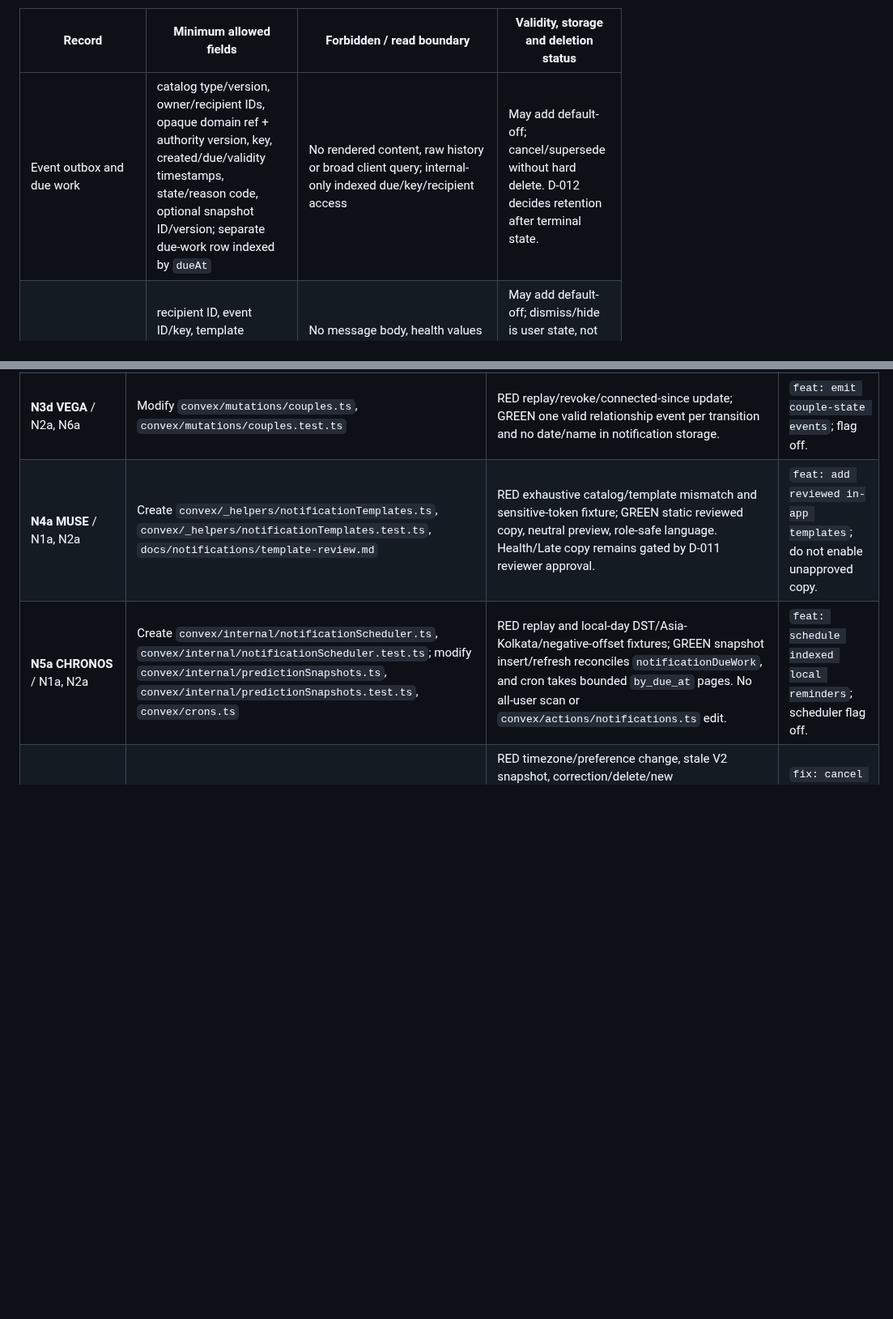
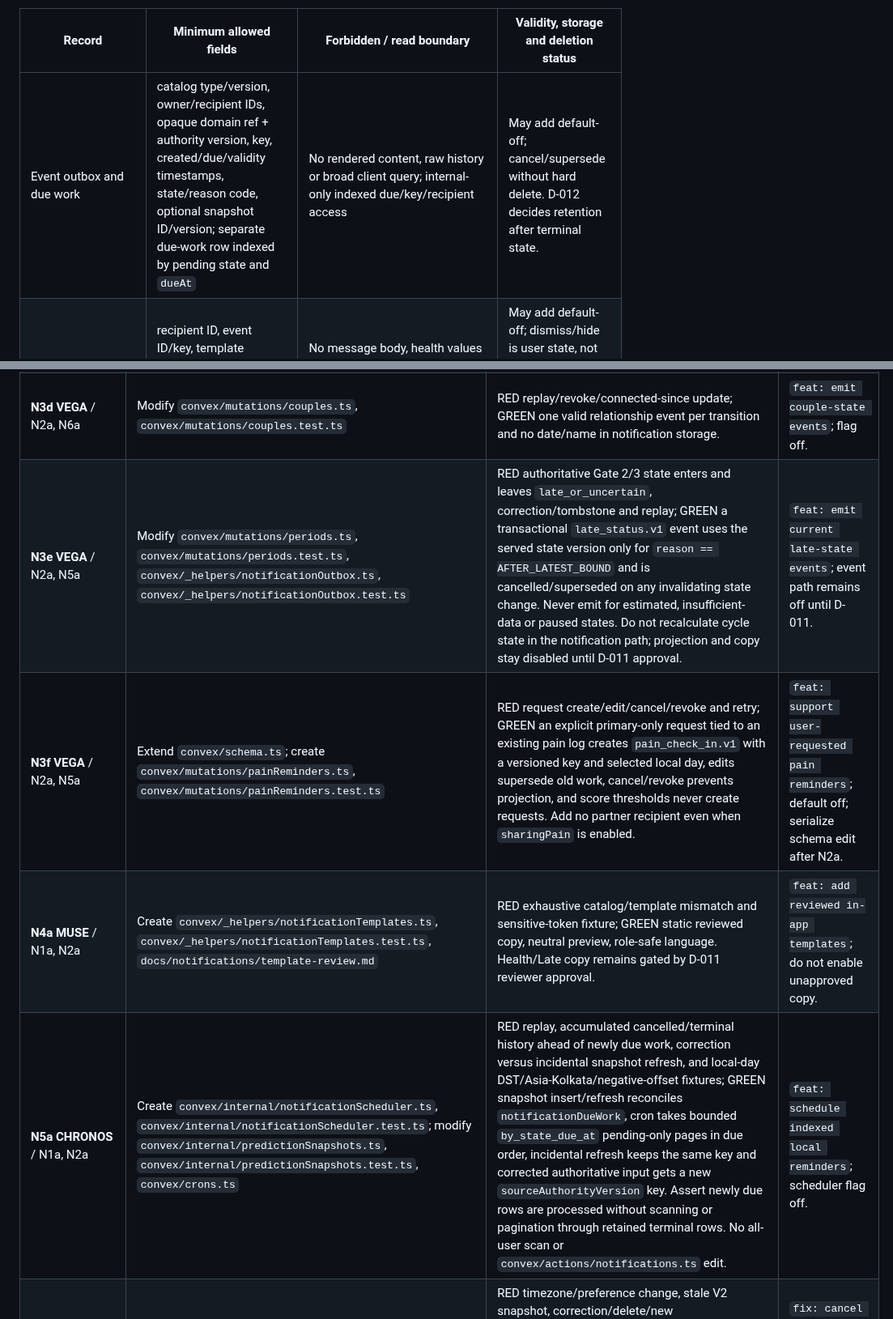
Before and after one commit to Zburgers/cb-connect, a Markdown page: docs/plans/2026-09-27-gate-4-event-privacy-retention-execution.md, 2 parts joined by grey strips. Shown at 81% size. GitHub-like rendering; blank space fills up the shorter version.

```diff
--- a/docs/plans/2026-09-27-gate-4-event-privacy-retention-execution.md
+++ b/docs/plans/2026-09-27-gate-4-event-privacy-retention-execution.md
@@ -46,7 +46,7 @@ Use exact validators and allowlisted reason codes. No `v.any()`, raw template va
 
 | Record | Minimum allowed fields | Forbidden / read boundary | Validity, storage and deletion status |
 |---|---|---|---|
-| Event outbox and due work | catalog type/version, owner/recipient IDs, opaque domain ref + authority version, key, created/due/validity timestamps, state/reason code, optional snapshot ID/version; separate due-work row indexed by `dueAt` | No rendered content, raw history or broad client query; internal-only indexed due/key/recipient access | May add default-off; cancel/supersede without hard delete. D-012 decides retention after terminal state. |
+| Event outbox and due work | catalog type/version, owner/recipient IDs, opaque domain ref + authority version, key, created/due/validity timestamps, state/reason code, optional snapshot ID/version; separate due-work row indexed by pending state and `dueAt` | No rendered content, raw history or broad client query; internal-only indexed due/key/recipient access | May add default-off; cancel/supersede without hard delete. D-012 decides retention after terminal state. |
 | Inbox | recipient ID, event ID/key, template version, created/read/dismissed timestamps, state, optional route enum | No message body, health values or free text; recipient-only indexed bounded query; source authorization rechecked | May add default-off; dismiss/hide is user state, not erasure. D-012 decides persistence and account-deletion cascade. |
 | Delivery attempt | event ID, destination kind enum, attempt ordinal, non-sensitive status/reason code and timestamps | No Gate 4 attempts are created: in-app projection is tracked on the inbox row, not as provider delivery; no webhook URL, provider body, `errorMessage` or `sent` conflation | Schema may be additive for later gates; all adapters disabled. D-012 decides audit duration/deletion. |
 | Preference | user ID, catalog purpose/version, in-app enabled boolean, timestamp, optional quiet-time local clock/IANA zone | Broad `externalNotificationConsent` does not grant a Gate 4 channel; partner consent cannot be inherited | Missing optional health/relationship preference means off; security/account notices separately governed. D-012 decides lifecycle. |
@@ -82,8 +82,10 @@ The named files are ownership ceilings; touching another lane's file requires an
 | **N3b VEGA** / N2a | Modify `convex/mutations/messages.ts`, `convex/mutations/messages.test.ts` | RED replay/revoke/message-delete; GREEN one recipient-scoped message event per accepted chat send, no body/preview in new storage. | `feat: emit private chat events`; flag off. |
 | **N3c VEGA** / N2a | Modify `convex/mutations/nudges.ts`; create `convex/mutations/nudges.test.ts` | RED replay/revoke/seen; GREEN one receiver-scoped event per nudge without duplicating inbox unread count. | `feat: emit nudge events`; flag off. |
 | **N3d VEGA** / N2a, N6a | Modify `convex/mutations/couples.ts`, `convex/mutations/couples.test.ts` | RED replay/revoke/connected-since update; GREEN one valid relationship event per transition and no date/name in notification storage. | `feat: emit couple-state events`; flag off. |
+| **N3e VEGA** / N2a, N5a | Modify `convex/mutations/periods.ts`, `convex/mutations/periods.test.ts`, `convex/_helpers/notificationOutbox.ts`, `convex/_helpers/notificationOutbox.test.ts` | RED authoritative Gate 2/3 state enters and leaves `late_or_uncertain`, correction/tombstone and replay; GREEN a transactional `late_status.v1` event uses the served state version only for `reason == AFTER_LATEST_BOUND` and is cancelled/superseded on any invalidating state change. Never emit for estimated, insufficient-data or paused states. Do not recalculate cycle state in the notification path; projection and copy stay disabled until D-011 approval. | `feat: emit current late-state events`; event path remains off until D-011. |
+| **N3f VEGA** / N2a, N5a | Extend `convex/schema.ts`; create `convex/mutations/painReminders.ts`, `convex/mutations/painReminders.test.ts` | RED request create/edit/cancel/revoke and retry; GREEN an explicit primary-only request tied to an existing pain log creates `pain_check_in.v1` with a versioned key and selected local day, edits supersede old work, cancel/revoke prevents projection, and score thresholds never create requests. Add no partner recipient even when `sharingPain` is enabled. | `feat: support user-requested pain reminders`; default off; serialize schema edit after N2a. |
 | **N4a MUSE** / N1a, N2a | Create `convex/_helpers/notificationTemplates.ts`, `convex/_helpers/notificationTemplates.test.ts`, `docs/notifications/template-review.md` | RED exhaustive catalog/template mismatch and sensitive-token fixture; GREEN static reviewed copy, neutral preview, role-safe language. Health/Late copy remains gated by D-011 reviewer approval. | `feat: add reviewed in-app templates`; do not enable unapproved copy. |
-| **N5a CHRONOS** / N1a, N2a | Create `convex/internal/notificationScheduler.ts`, `convex/internal/notificationScheduler.test.ts`; modify `convex/internal/predictionSnapshots.ts`, `convex/internal/predictionSnapshots.test.ts`, `convex/crons.ts` | RED replay and local-day DST/Asia-Kolkata/negative-offset fixtures; GREEN snapshot insert/refresh reconciles `notificationDueWork`, and cron takes bounded `by_due_at` pages. No all-user scan or `convex/actions/notifications.ts` edit. | `feat: schedule indexed local reminders`; scheduler flag off. |
+| **N5a CHRONOS** / N1a, N2a | Create `convex/internal/notificationScheduler.ts`, `convex/internal/notificationScheduler.test.ts`; modify `convex/internal/predictionSnapshots.ts`, `convex/internal/predictionSnapshots.test.ts`, `convex/crons.ts` | RED replay, accumulated cancelled/terminal history ahead of newly due work, correction versus incidental snapshot refresh, and local-day DST/Asia-Kolkata/negative-offset fixtures; GREEN snapshot insert/refresh reconciles `notificationDueWork`, cron takes bounded `by_state_due_at` pending-only pages in due order, incidental refresh keeps the same key and corrected authoritative input gets a new `sourceAuthorityVersion` key. Assert newly due rows are processed without scanning or pagination through retained terminal rows. No all-user scan or `convex/actions/notifications.ts` edit. | `feat: schedule indexed local reminders`; scheduler flag off. |
 | **N5b CHRONOS** / N5a | Modify `convex/internal/notificationScheduler.ts`, `convex/internal/notificationScheduler.test.ts`, `convex/mutations/users.ts` | RED timezone/preference change, stale V2 snapshot, correction/delete/new start/pause/revoke; GREEN all user-setting changes reconcile due work and current served snapshot ID/version is checked again before inbox projection. Expose a helper for VEGA's period/pain timezone hooks in N8. | `fix: cancel stale scheduled reminders`; flag off. |
 | **N6a VEGA** / base, independent safety remediation | Modify `convex/actions/notifications.ts`, `convex/actions/notifications.test.ts`, `convex/actions/discord.ts`, `convex/mutations/painLog.ts`, `convex/mutations/painLog.test.ts`, `convex/mutations/couples.ts`, `convex/mutations/couples.test.ts` | RED asserts every direct Discord callsite including cron action/pain/link can still dispatch; GREEN all fail closed, no POST, no new sensitive legacy log write even with stale webhook secret. Check all `sendDiscordNotification` references. | `fix: stop legacy Discord health delivery`; rollback must keep shutdown. |
 | **N6b VEGA** / N3b, N3d, N6a | Modify `convex/mutations/misc.ts`, `convex/queries/users.ts`, `convex/queries/users.test.ts`, `app/(dashboard)/dashboard/settings/page.tsx`, `issues.md` | RED old log preview/error leak and misleading `sent`; GREEN compatibility query reveals no sensitive payload/error, old writes disabled, no arbitrary backfill. Document #9/#11/#12 acceptance. Production data migration/deletion and #14 cascade remain deferred under D-012. | `fix: minimize legacy notification reads`; rollback reverts UI only, preserves shutdown. |
```
Also changed, not shown: other parts of docs/plans/2026-09-27-gate-4-event-privacy-retention-execution.md (+8 -6 lines).
